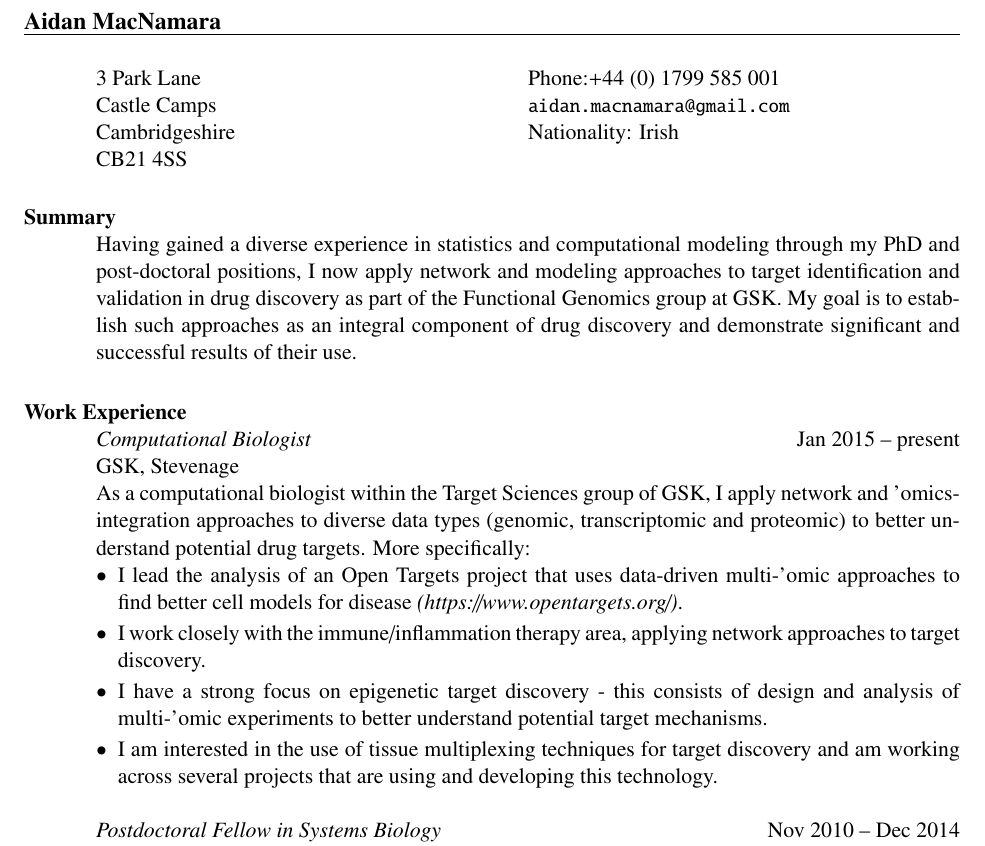
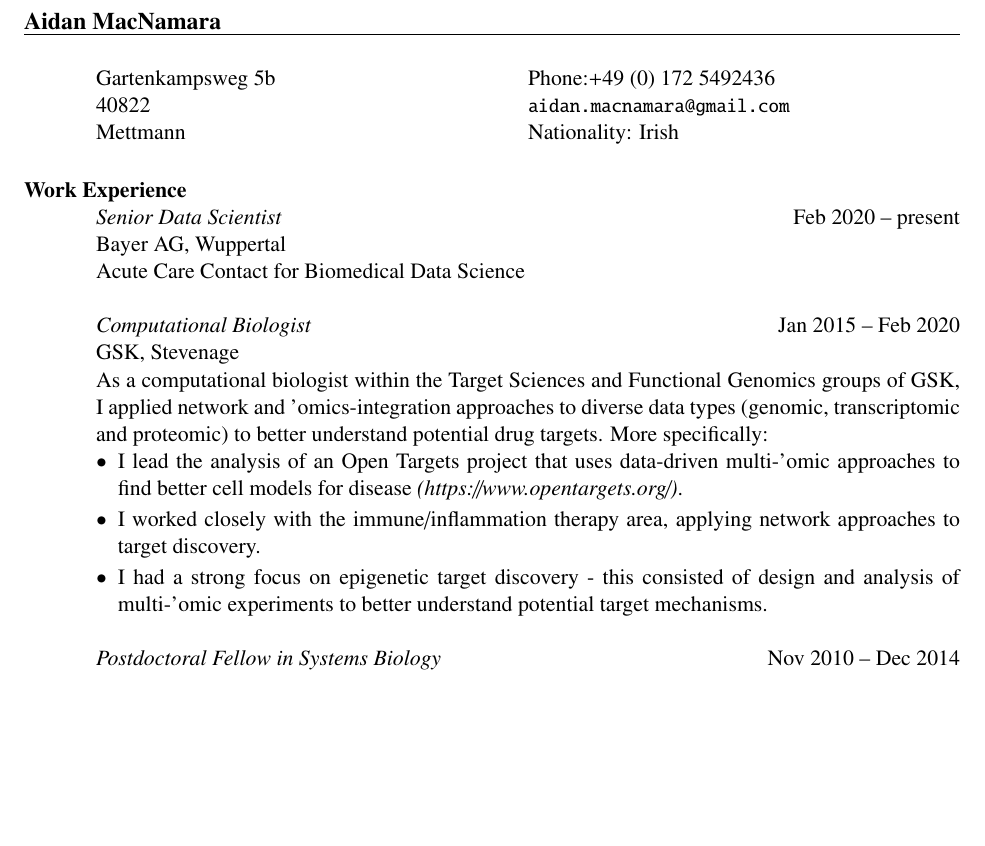
Before and after one commit to aidanmacnamara/CV, a LaTeX CV (cv_macnamara.tex): part of page 1 of 3, cut so that both start at the same text, the shorter picture padded with empty space. Compiled offline with pdfLaTeX.

Commit message:
update bayer

```diff
--- a/cv_macnamara.tex
+++ b/cv_macnamara.tex
@@ -76,21 +76,17 @@
 %---------------------------------------------------------------------------
 
 \name{Aidan MacNamara}
-%\address{The Mill House Wing\\Streetly End, West Wickham\\Cambridgeshire CB21 4RP\\}
 \begin{resume}
 
 \begin{ncolumn}{2}
-  3 Park Lane		& Phone:+44 (0) 1799 585 001\\
-  Castle Camps	& {\small \tt aidan.macnamara@gmail.com} \\
-  Cambridgeshire		& Nationality: Irish \\
-  CB21 4SS	&
+  Gartenkampsweg 5b	& Phone:+49 (0) 172 5492436\\
+  40822	& {\small \tt aidan.macnamara@gmail.com} \\
+  Mettmann	& Nationality: Irish \\
 \end{ncolumn}
 
 %---------------------------------------------------------------------------
 
-\section{\bf Summary}
-
-Having gained a diverse experience in statistics and computational modeling through my PhD and post-doctoral positions, I now apply network and modeling approaches to target identification and validation in drug discovery as part of the Functional Genomics group at GSK. My goal is to establish such approaches as an integral component of drug discovery and demonstrate significant and successful results of their use.
+%\section{\bf Summary}
 
 %---------------------------------------------------------------------------
 
@@ -101,15 +97,20 @@ Having gained a diverse experience in statistics and computational modeling thro
 \body \\
 \end{formatb}
 
-\title{\it Computational Biologist} \dates{Jan 2015 -- present}
+\title{\it Senior Data Scientist} \dates{Feb 2020 -- present}
+\location{Bayer AG, Wuppertal}
+\begin{position}
+Acute Care Contact for Biomedical Data Science
+\end{position}
+
+\title{\it Computational Biologist} \dates{Jan 2015 -- Feb 2020}
 \location{GSK, Stevenage}
 \begin{position}
-As a computational biologist within the Target Sciences group of GSK, I apply network and 'omics-integration approaches to diverse data types (genomic, transcriptomic and proteomic) to better understand potential drug targets. More specifically:
+As a computational biologist within the Target Sciences and Functional Genomics groups of GSK, I applied network and 'omics-integration approaches to diverse data types (genomic, transcriptomic and proteomic) to better understand potential drug targets. More specifically:
 \begin{itemize}
 \item I lead the analysis of an Open Targets project that uses data-driven multi-'omic approaches to find better cell models for disease \emph{(https://www.opentargets.org/)}.
-\item I work closely with the immune/inflammation therapy area, applying network approaches to target discovery.
-\item I have a strong focus on epigenetic target discovery - this consists of design and analysis of multi-'omic experiments to better understand potential target mechanisms.
-\item I am interested in the use of tissue multiplexing techniques for target discovery and am working across several projects that are using and developing this technology.
+\item I worked closely with the immune/inflammation therapy area, applying network approaches to target discovery.
+\item I had a strong focus on epigenetic target discovery - this consisted of design and analysis of multi-'omic experiments to better understand potential target mechanisms.
 \end{itemize}
 \end{position}
 
```
